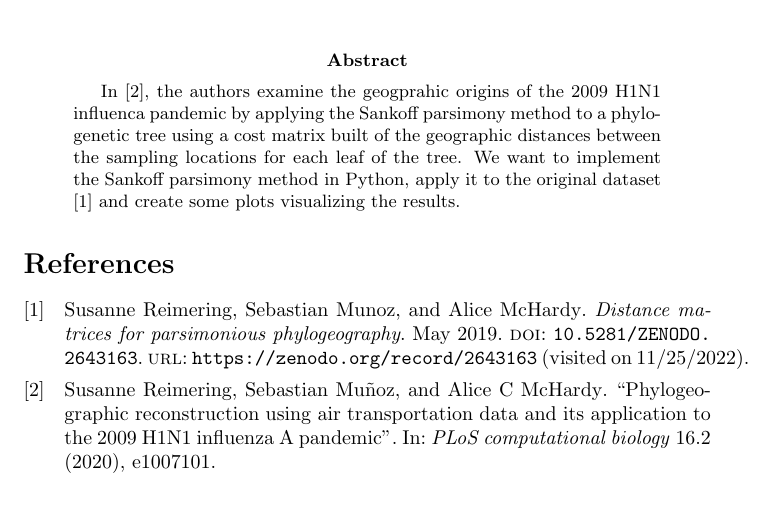
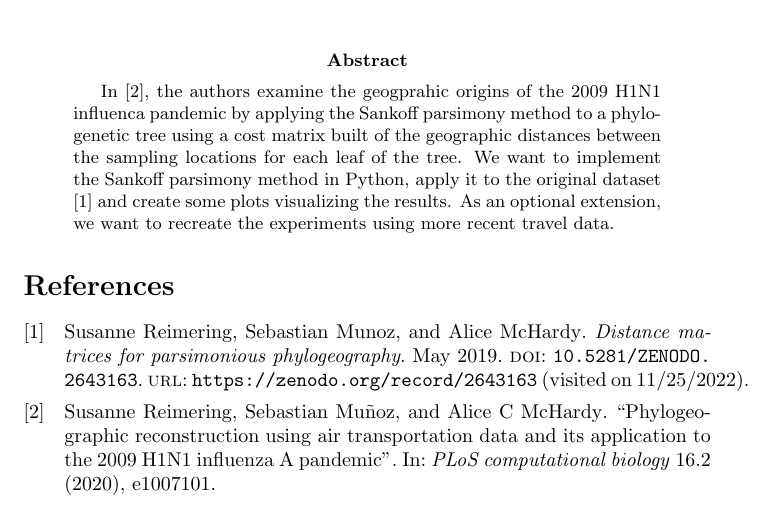
Before and after one commit to jufischi/Group-Project-Sequence, a LaTeX paper (proposal.tex): part of the page, cut so that both start at the same text. Compiled offline with pdfLaTeX.

Commit message:
Finalize Proposal Phylogeography

```diff
--- a/proposal.tex
+++ b/proposal.tex
@@ -21,7 +21,8 @@ method to a phylogenetic tree using a cost matrix built of the geographic
 distances between the sampling locations for each leaf of the tree.
 We want to implement the Sankoff parsimony method in Python, apply it to the
 original dataset \cite{reimering_distance_2019} and create some plots
-visualizing the results.
+visualizing the results. As an optional extension, we want to recreate the
+experiments using more recent travel data.
 \end{abstract}
 
 \printbibliography
```
